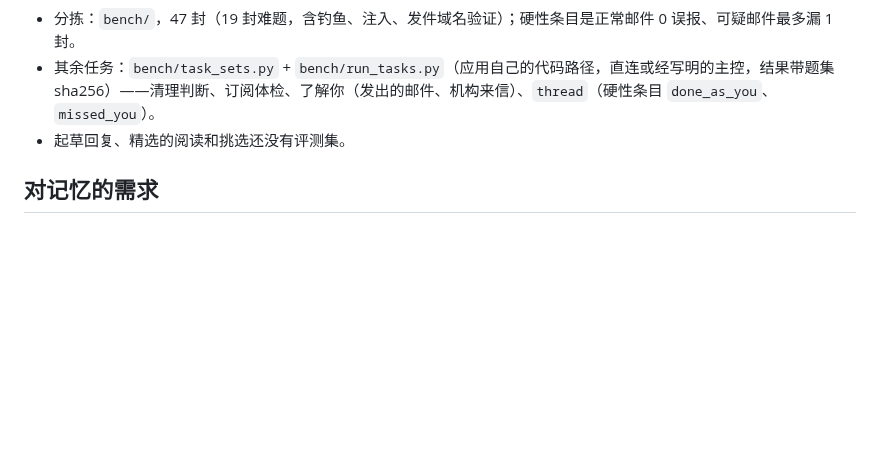
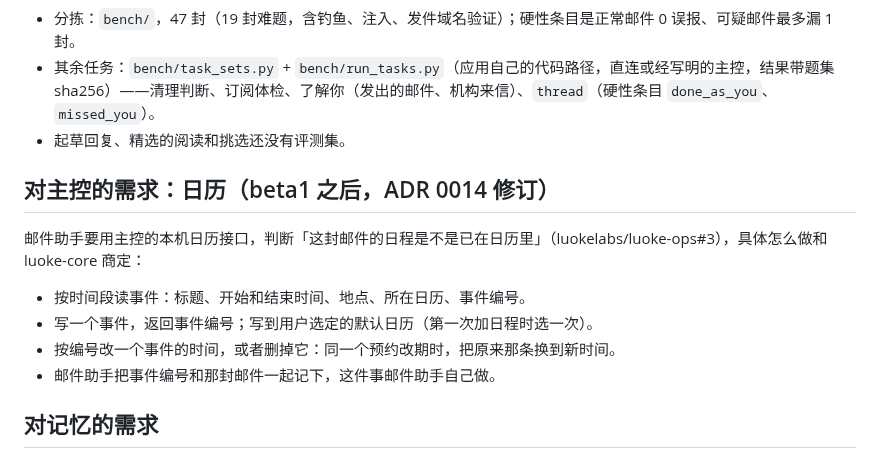
Before and after one commit to Keith-CY/luoke, a Markdown page: projects/luoke-mail.md, the part around the change. Drawn GitHub-style; blank space fills up the shorter version.

Commit message:
luoke-mail: what it needs from 主控's calendar interface (after beta1)
Co-Authored-By: Claude Opus 5.5 <noreply@anthropic.com>

```diff
--- a/projects/luoke-mail.md
+++ b/projects/luoke-mail.md
@@ -90,6 +90,14 @@
 - 其余任务：`bench/task_sets.py` + `bench/run_tasks.py`（应用自己的代码路径，直连或经写明的主控，结果带题集 sha256）——清理判断、订阅体检、了解你（发出的邮件、机构来信）、`thread`（硬性条目 `done_as_you`、`missed_you`）。
 - 起草回复、精选的阅读和挑选还没有评测集。
 
+## 对主控的需求：日历（beta1 之后，ADR 0014 修订）
+
+邮件助手要用主控的本机日历接口，判断「这封邮件的日程是不是已在日历里」（luokelabs/luoke-ops#3），具体怎么做和 luoke-core 商定：
+- 按时间段读事件：标题、开始和结束时间、地点、所在日历、事件编号。
+- 写一个事件，返回事件编号；写到用户选定的默认日历（第一次加日程时选一次）。
+- 按编号改一个事件的时间，或者删掉它：同一个预约改期时，把原来那条换到新时间。
+- 邮件助手把事件编号和那封邮件一起记下，这件事邮件助手自己做。
+
 ## 对记忆的需求
 
 - 已落实：`mask_secrets`、全文依据、习惯按（sender、category、action、label）归纳并标 `auto`、`redate`、`asks` / `reply`、读原文归纳话题（`luoke-mem.topics`）、整份记忆的页面 `luoke://memory`。
```
